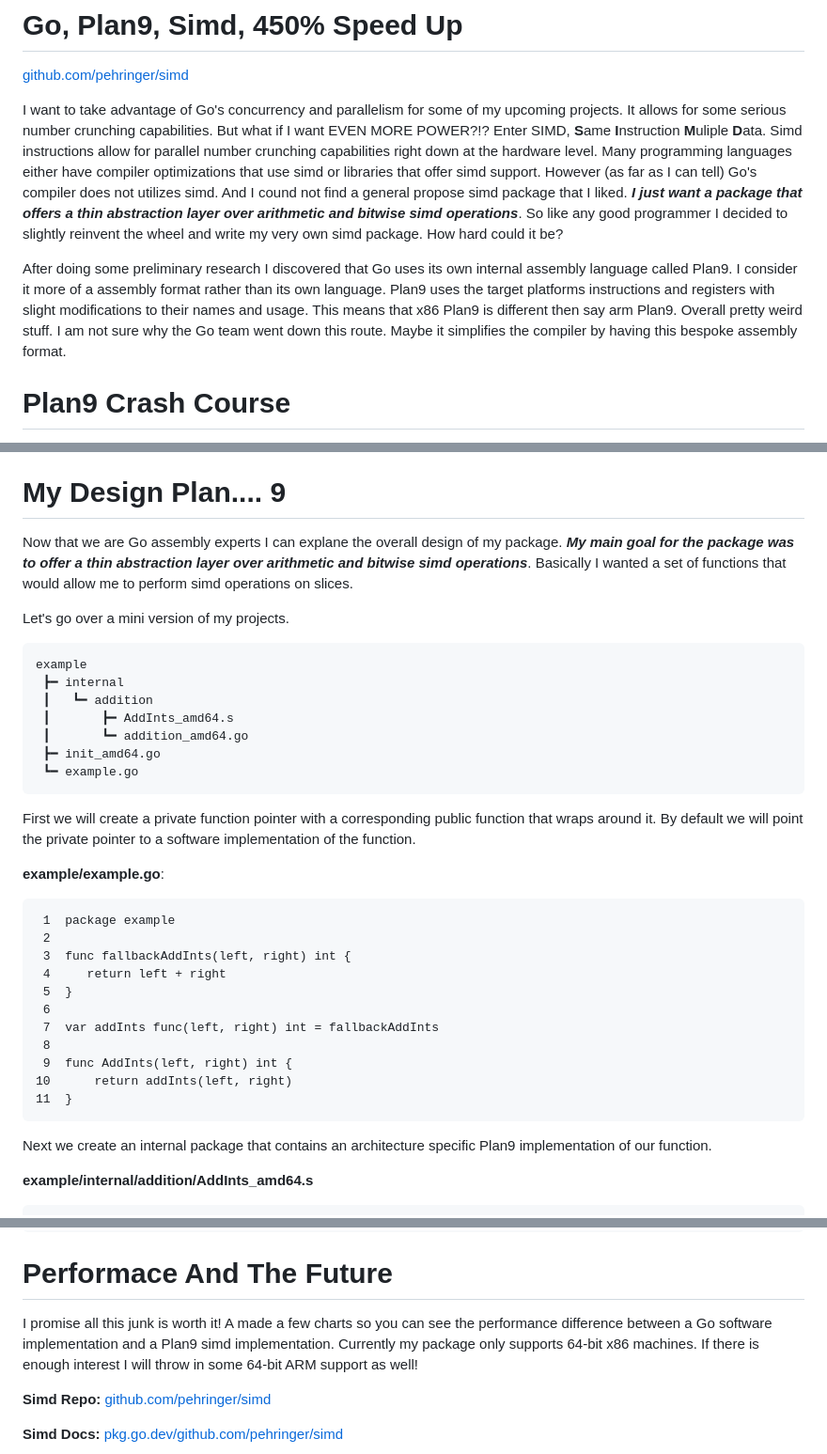
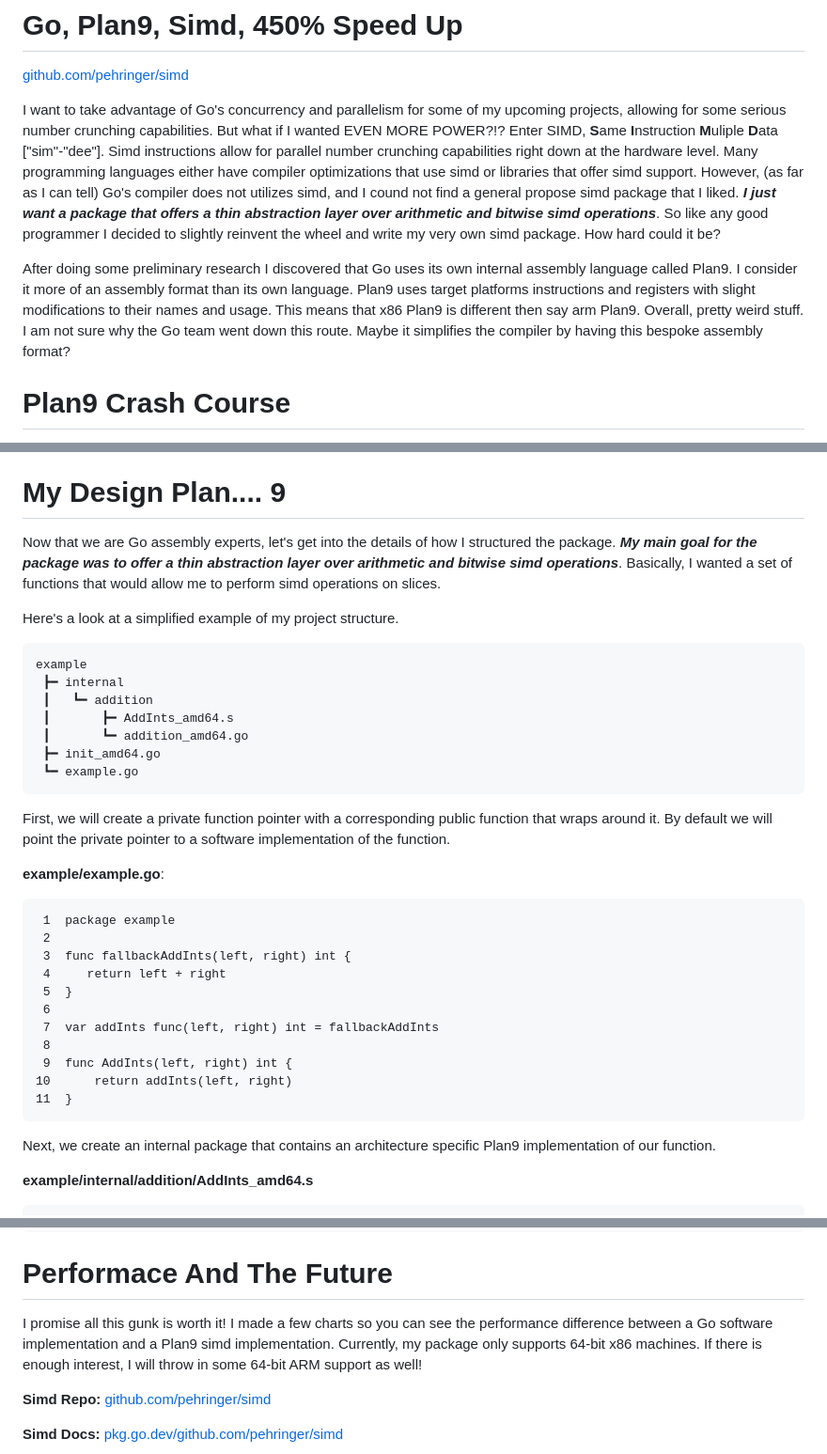
Before and after one commit to pehringer/Jacob_Ray_Pehringer, a Markdown page: simd.md, 3 parts joined by grey strips. Shown: that part at 94% size. Rendered like a GitHub page.

Commit message:
small stuff

````diff
--- a/simd.md
+++ b/simd.md
@@ -2,9 +2,9 @@
 
 [github.com/pehringer/simd](https://github.com/pehringer/simd)
 
-I want to take advantage of Go's concurrency and parallelism for some of my upcoming projects. It allows for some serious number crunching capabilities. But what if I want EVEN MORE POWER?!? Enter SIMD, **S**ame **I**nstruction **M**uliple **D**ata. Simd instructions allow for parallel number crunching capabilities right down at the hardware level. Many programming languages either have compiler optimizations that use simd or libraries that offer simd support. However (as far as I can tell) Go's compiler does not utilizes simd. And I cound not find a general propose simd package that I liked. ***I just want a package that offers a thin abstraction layer over arithmetic and bitwise simd operations***. So like any good programmer I decided to slightly reinvent the wheel and write my very own simd package. How hard could it be?
+I want to take advantage of Go's concurrency and parallelism for some of my upcoming projects, allowing for some serious number crunching capabilities. But what if I wanted EVEN MORE POWER?!? Enter SIMD, **S**ame **I**nstruction **M**uliple **D**ata ["sim"-"dee"]. Simd instructions allow for parallel number crunching capabilities right down at the hardware level. Many programming languages either have compiler optimizations that use simd or libraries that offer simd support. However, (as far as I can tell) Go's compiler does not utilizes simd, and I cound not find a general propose simd package that I liked. ***I just want a package that offers a thin abstraction layer over arithmetic and bitwise simd operations***. So like any good programmer I decided to slightly reinvent the wheel and write my very own simd package. How hard could it be?
 
-After doing some preliminary research I discovered that Go uses its own internal assembly language called Plan9. I consider it more of a assembly format rather than its own language. Plan9 uses the target platforms instructions and registers with slight modifications to their names and usage. This means that x86 Plan9 is different then say arm Plan9. Overall pretty weird stuff. I am not sure why the Go team went down this route. Maybe it simplifies the compiler by having this bespoke assembly format.
+After doing some preliminary research I discovered that Go uses its own internal assembly language called Plan9. I consider it more of an assembly format than its own language. Plan9 uses target platforms instructions and registers with slight modifications to their names and usage. This means that x86 Plan9 is different then say arm Plan9. Overall, pretty weird stuff. I am not sure why the Go team went down this route. Maybe it simplifies the compiler by having this bespoke assembly format?
 # Plan9 Crash Course
 I always find learning by example to be the most informative.
 So lets Go (haha) over a simple example.
@@ -52,9 +52,9 @@ example
 **LINE 8**: We can now use our Plan9 function just like any other function.
 
 # My Design Plan.... 9
-Now that we are Go assembly experts I can explane the overall design of my package. ***My main goal for the package was to offer a thin abstraction layer over arithmetic and bitwise simd operations***. Basically I wanted a set of functions that would allow me to perform simd operations on slices.
+Now that we are Go assembly experts, let's get into the details of how I structured the package. ***My main goal for the package was to offer a thin abstraction layer over arithmetic and bitwise simd operations***. Basically, I wanted a set of functions that would allow me to perform simd operations on slices.
 
-Let's go over a mini version of my projects.
+Here's a look at a simplified example of my project structure.
 ```
 example
  ┣━ internal
@@ -64,7 +64,7 @@ example
  ┣━ init_amd64.go
  ┗━ example.go
 ```
-First we will create a private function pointer with a corresponding public function that wraps around it. By default we will point the private pointer to a software implementation of the function.
+First, we will create a private function pointer with a corresponding public function that wraps around it. By default we will point the private pointer to a software implementation of the function.
 
 **example/example.go**:
 ```
@@ -80,7 +80,7 @@ First we will create a private function pointer with a corresponding public func
 10      return addInts(left, right)
 11  }
 ```
-Next we create an internal package that contains an architecture specific Plan9 implementation of our function.
+Next, we create an internal package that contains an architecture specific Plan9 implementation of our function.
 
 **example/internal/addition/AddInts_amd64.s**
 ```
@@ -184,7 +184,7 @@ Now will all the gunk loaded into your mind I will let you decipher some of my x
 44      RET
 ```
 # Performace And The Future
-I promise all this junk is worth it! A made a few charts so you can see the performance difference between a Go software implementation and a Plan9 simd implementation. Currently my package only supports 64-bit x86 machines. If there is enough interest I will throw in some 64-bit ARM support as well!
+I promise all this gunk is worth it! I made a few charts so you can see the performance difference between a Go software implementation and a Plan9 simd implementation. Currently, my package only supports 64-bit x86 machines. If there is enough interest, I will throw in some 64-bit ARM support as well!
 
 **Simd Repo:** [github.com/pehringer/simd](https://github.com/pehringer/simd)
 
````
Also changed, not shown: other parts of simd.md (+1 -1 lines).
